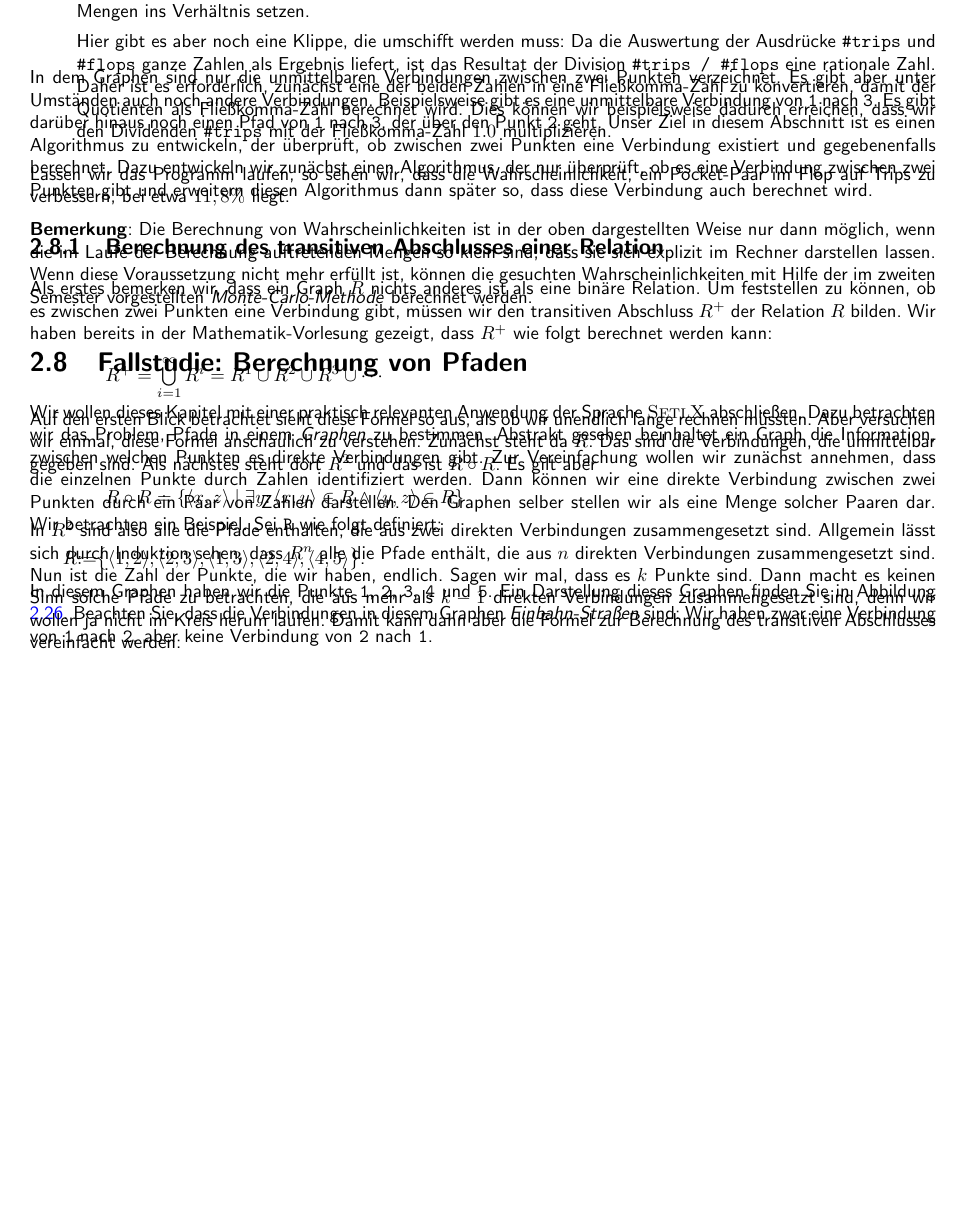
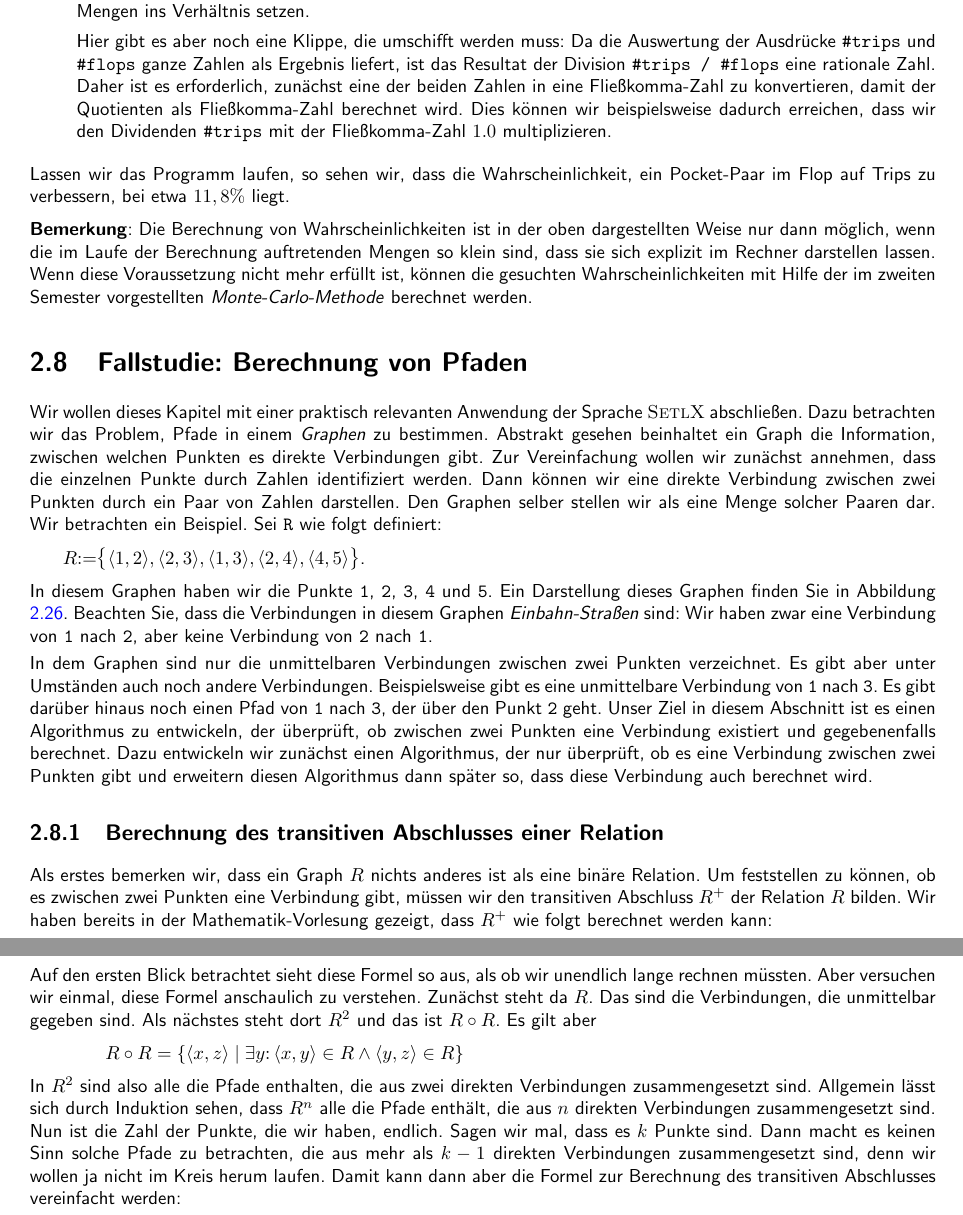
Before and after one commit to karlstroetmann/Logic, a LaTeX document (Script/logik.tex, which reads Script/setl.tex): part of page 29 of 120 before the commit and two parts of pages 29 and 30 of 120 after it, the two joined at a grey line, cut so that both start at the same text, the shorter picture padded with empty space. The pictures show the PDF file Script/logik.pdf that the author committed with the source; the source files are stored in an older character set and shown here as Unicode.

Commit message:
formatting bug fixed

```diff
--- a/Script/setl.tex
+++ b/Script/setl.tex
@@ -1767,12 +1767,10 @@ Sie in Abbildung \ref{fig:graph0}.
 Beachten Sie, dass die Verbindungen in diesem Graphen
 \emph{Einbahn-Straßen} sind:  Wir haben zwar eine Verbindung von \texttt{1} nach
 \texttt{2}, aber keine Verbindung von \texttt{2} nach \texttt{1}.
-\vspace*{-11cm}
 
 \begin{figure}[!ht]
   \centering
   \epsfig{file=Figures/graph0,scale=0.6}
-  \vspace*{-1cm}
 
   \caption{Ein einfacher Graph.}
   \label{fig:graph0}
```
Also changed, not shown: Script/Figures/graph0.pdf (deleted), Script/logik.pdf, 1 other file.
